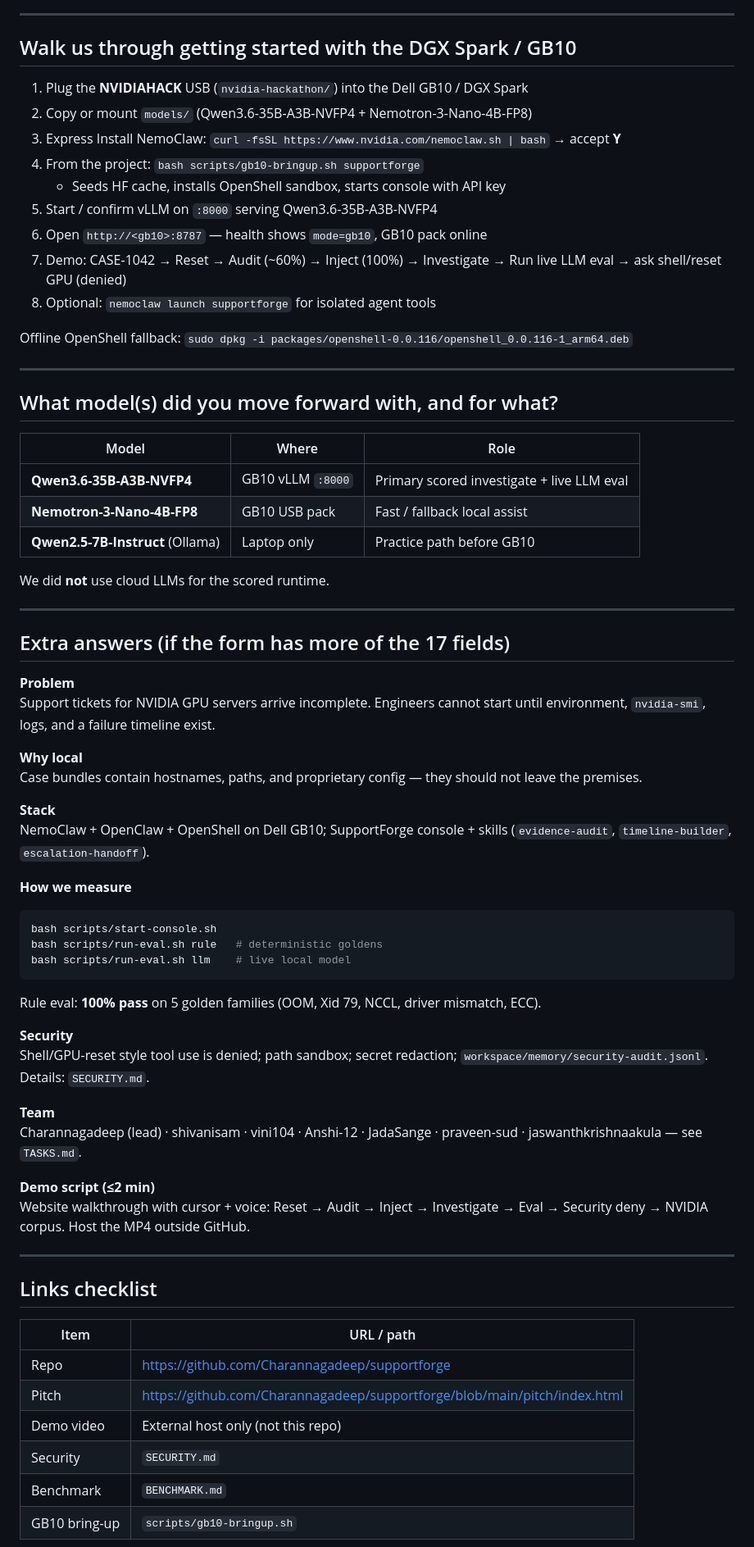
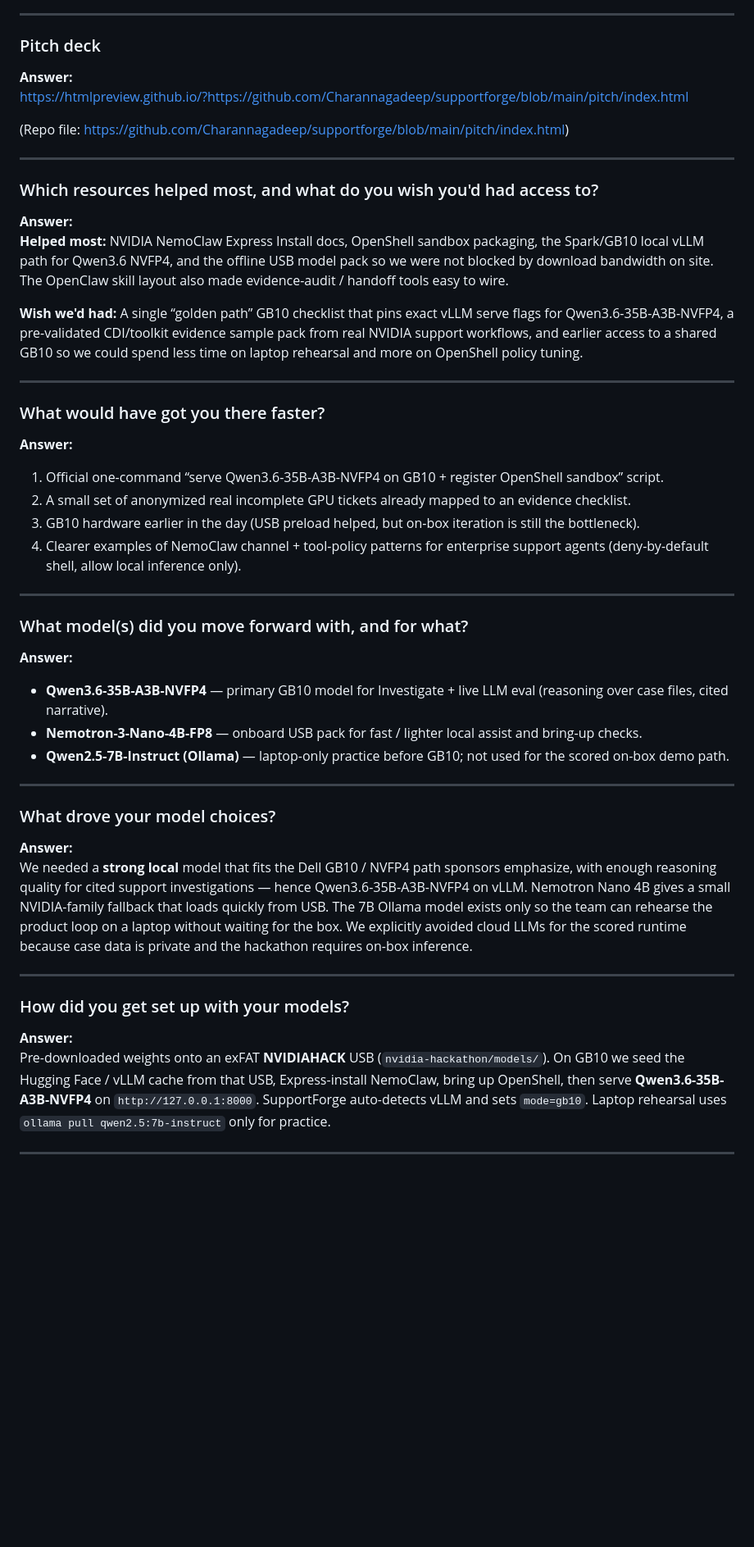
Before and after one commit to Charannagadeep/supportforge, a Markdown page: SUBMISSION.md, the part around one of its changes. Shown at 82% size. GitHub-like rendering; blank space fills up the shorter version.

````diff
--- a/SUBMISSION.md
+++ b/SUBMISSION.md
@@ -65,71 +72,48 @@ Confirm: all demo inference is local — Anthropic is opt-in for laptop coding o
 
 ---
 
-## Walk us through getting started with the DGX Spark / GB10
+### Pitch deck
+**Answer:**
+https://htmlpreview.github.io/?https://github.com/Charannagadeep/supportforge/blob/main/pitch/index.html
 
-1. Plug the **NVIDIAHACK** USB (`nvidia-hackathon/`) into the Dell GB10 / DGX Spark
-2. Copy or mount `models/` (Qwen3.6-35B-A3B-NVFP4 + Nemotron-3-Nano-4B-FP8)
-3. Express Install NemoClaw: `curl -fsSL https://www.nvidia.com/nemoclaw.sh | bash` → accept **Y**
-4. From the project: `bash scripts/gb10-bringup.sh supportforge`
-   - Seeds HF cache, installs OpenShell sandbox, starts console with API key
-5. Start / confirm vLLM on `:8000` serving Qwen3.6-35B-A3B-NVFP4
-6. Open `http://<gb10>:8787` — health shows `mode=gb10`, GB10 pack online
-7. Demo: CASE-1042 → Reset → Audit (~60%) → Inject (100%) → Investigate → Run live LLM eval → ask shell/reset GPU (denied)
-8. Optional: `nemoclaw launch supportforge` for isolated agent tools
-
-Offline OpenShell fallback: `sudo dpkg -i packages/openshell-0.0.116/openshell_0.0.116-1_arm64.deb`
+(Repo file: https://github.com/Charannagadeep/supportforge/blob/main/pitch/index.html)
 
 ---
 
-## What model(s) did you move forward with, and for what?
+### Which resources helped most, and what do you wish you'd had access to?
+**Answer:**
+**Helped most:** NVIDIA NemoClaw Express Install docs, OpenShell sandbox packaging, the Spark/GB10 local vLLM path for Qwen3.6 NVFP4, and the offline USB model pack so we were not blocked by download bandwidth on site. The OpenClaw skill layout also made evidence-audit / handoff tools easy to wire.
 
-| Model | Where | Role |
-|-------|--------|------|
-| **Qwen3.6-35B-A3B-NVFP4** | GB10 vLLM `:8000` | Primary scored investigate + live LLM eval |
-| **Nemotron-3-Nano-4B-FP8** | GB10 USB pack | Fast / fallback local assist |
-| **Qwen2.5-7B-Instruct** (Ollama) | Laptop only | Practice path before GB10 |
-
-We did **not** use cloud LLMs for the scored runtime.
+**Wish we'd had:** A single “golden path” GB10 checklist that pins exact vLLM serve flags for Qwen3.6-35B-A3B-NVFP4, a pre-validated CDI/toolkit evidence sample pack from real NVIDIA support workflows, and earlier access to a shared GB10 so we could spend less time on laptop rehearsal and more on OpenShell policy tuning.
 
 ---
 
-## Extra answers (if the form has more of the 17 fields)
-
-**Problem**
-Support tickets for NVIDIA GPU servers arrive incomplete. Engineers cannot start until environment, `nvidia-smi`, logs, and a failure timeline exist.
-
-**Why local**
-Case bundles contain hostnames, paths, and proprietary config — they should not leave the premises.
-
-**Stack**
-NemoClaw + OpenClaw + OpenShell on Dell GB10; SupportForge console + skills (`evidence-audit`, `timeline-builder`, `escalation-handoff`).
-
-**How we measure**
-```bash
-bash scripts/start-console.sh
-bash scripts/run-eval.sh rule   # deterministic goldens
-bash scripts/run-eval.sh llm    # live local model
-```
-Rule eval: **100% pass** on 5 golden families (OOM, Xid 79, NCCL, driver mismatch, ECC).
-
-**Security**
-Shell/GPU-reset style tool use is denied; path sandbox; secret redaction; `workspace/memory/security-audit.jsonl`. Details: `SECURITY.md`.
-
-**Team**
-Charannagadeep (lead) · shivanisam · vini104 · Anshi-12 · JadaSange · praveen-sud · jaswanthkrishnaakula — see `TASKS.md`.
-
-**Demo script (≤2 min)**
-Website walkthrough with cursor + voice: Reset → Audit → Inject → Investigate → Eval → Security deny → NVIDIA corpus. Host the MP4 outside GitHub.
+### What would have got you there faster?
+**Answer:**
+1) Official one-command “serve Qwen3.6-35B-A3B-NVFP4 on GB10 + register OpenShell sandbox” script.
+2) A small set of anonymized real incomplete GPU tickets already mapped to an evidence checklist.
+3) GB10 hardware earlier in the day (USB preload helped, but on-box iteration is still the bottleneck).
+4) Clearer examples of NemoClaw channel + tool-policy patterns for enterprise support agents (deny-by-default shell, allow local inference only).
 
 ---
 
-## Links checklist
+### What model(s) did you move forward with, and for what?
+**Answer:**
+- **Qwen3.6-35B-A3B-NVFP4** — primary GB10 model for Investigate + live LLM eval (reasoning over case files, cited narrative).
+- **Nemotron-3-Nano-4B-FP8** — onboard USB pack for fast / lighter local assist and bring-up checks.
+- **Qwen2.5-7B-Instruct (Ollama)** — laptop-only practice before GB10; not used for the scored on-box demo path.
 
-| Item | URL / path |
-|------|------------|
-| Repo | https://github.com/Charannagadeep/supportforge |
-| Pitch | https://github.com/Charannagadeep/supportforge/blob/main/pitch/index.html |
-| Demo video | External host only (not this repo) |
-| Security | `SECURITY.md` |
-| Benchmark | `BENCHMARK.md` |
-| GB10 bring-up | `scripts/gb10-bringup.sh` |
+---
+
+### What drove your model choices?
+**Answer:**
+We needed a **strong local** model that fits the Dell GB10 / NVFP4 path sponsors emphasize, with enough reasoning quality for cited support investigations — hence Qwen3.6-35B-A3B-NVFP4 on vLLM. Nemotron Nano 4B gives a small NVIDIA-family fallback that loads quickly from USB. The 7B Ollama model exists only so the team can rehearse the product loop on a laptop without waiting for the box. We explicitly avoided cloud LLMs for the scored runtime because case data is private and the hackathon requires on-box inference.
+
+---
+
+### How did you get set up with your models?
+**Answer:**
+Pre-downloaded weights onto an exFAT **NVIDIAHACK** USB (`nvidia-hackathon/models/`). On GB10 we seed the Hugging Face / vLLM cache from that USB, Express-install NemoClaw, bring up OpenShell, then serve **Qwen3.6-35B-A3B-NVFP4** on `http://127.0.0.1:8000`. SupportForge auto-detects vLLM and sets `mode=gb10`. Laptop rehearsal uses `ollama pull qwen2.5:7b-instruct` only for practice.
+
+---
+
````
Also changed, not shown: other parts of SUBMISSION.md (+99 -40 lines).
